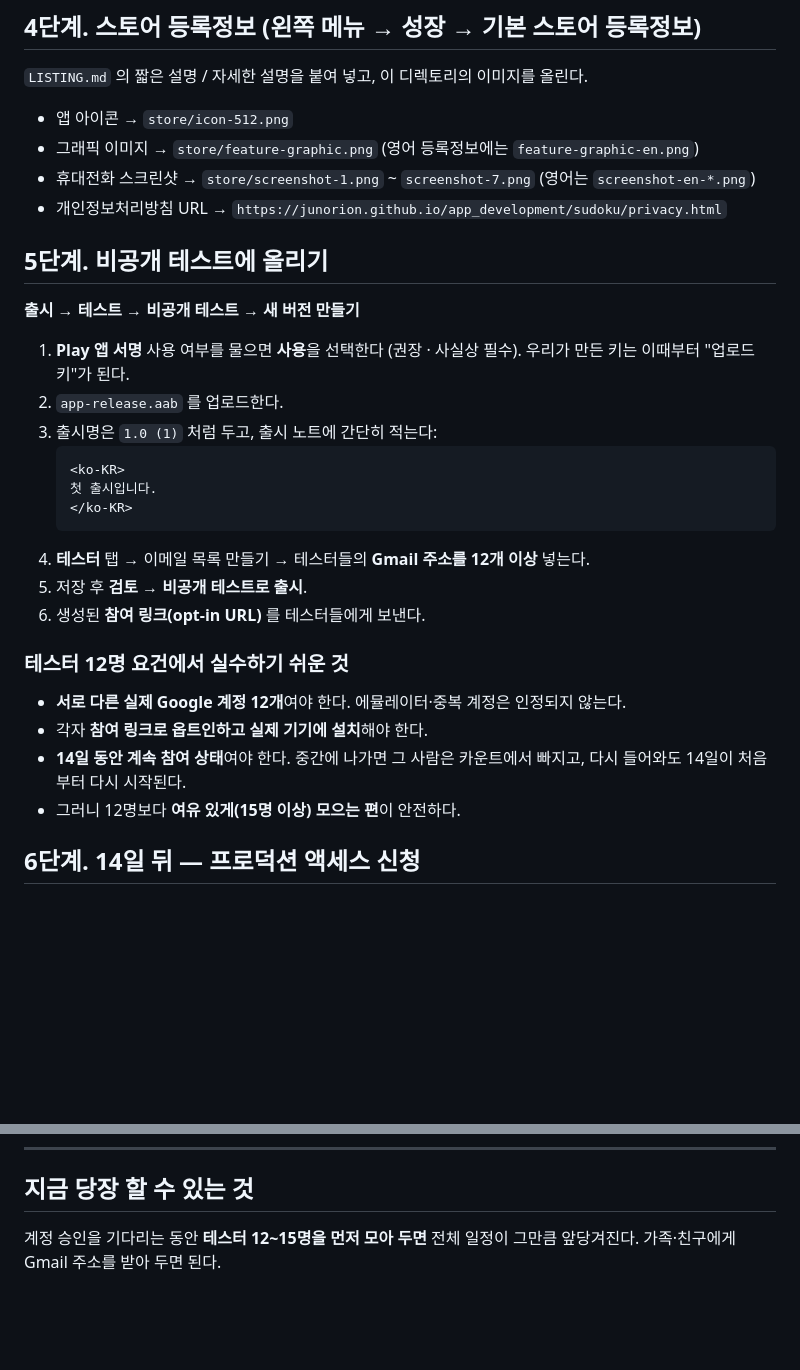
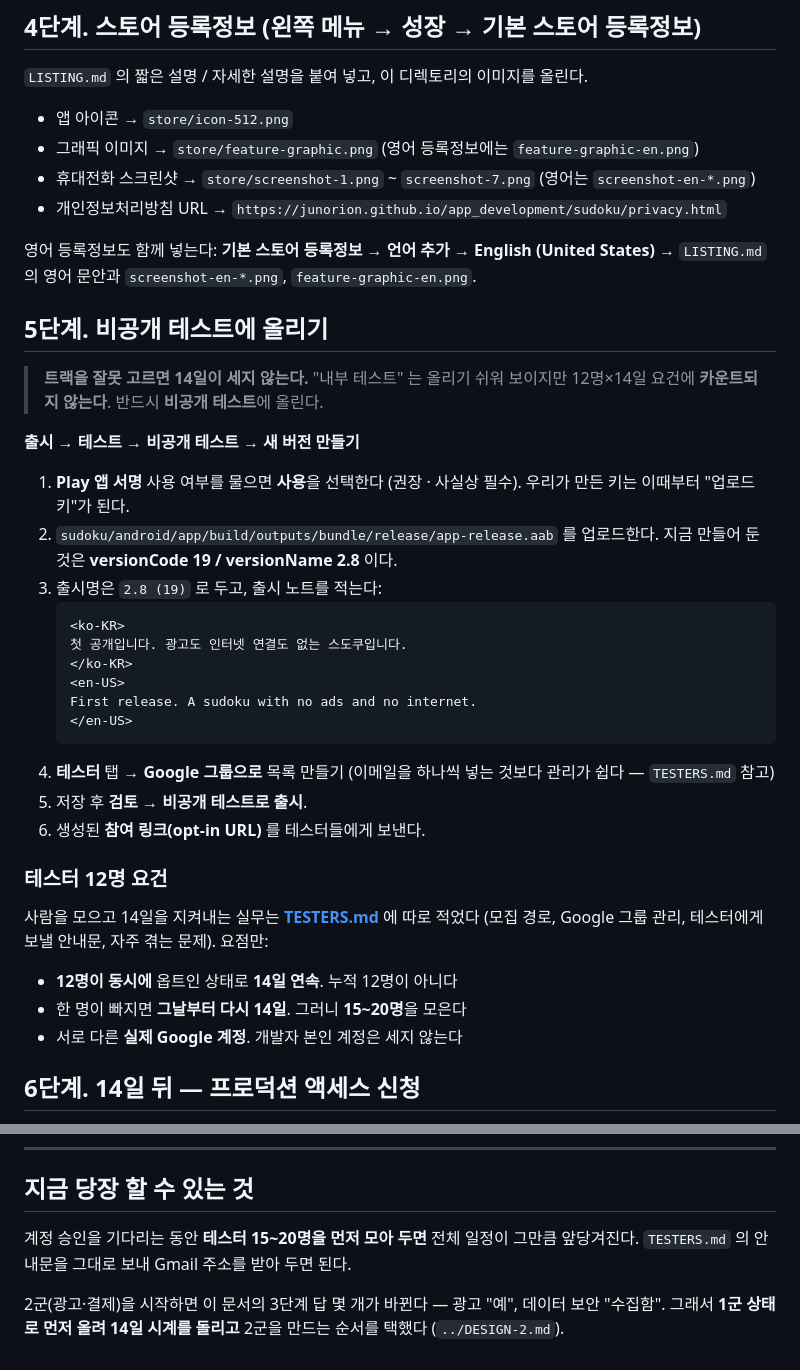
Before and after one commit to junorion/sudoku, a Markdown page: store/PUBLISHING.md, 2 parts joined by grey strips. GitHub-like rendering; blank space fills up the shorter version.

````diff
--- a/store/PUBLISHING.md
+++ b/store/PUBLISHING.md
@@ -68,30 +68,42 @@
 - 휴대전화 스크린샷 → `store/screenshot-1.png` ~ `screenshot-7.png` (영어는 `screenshot-en-*.png`)
 - 개인정보처리방침 URL → `https://junorion.github.io/app_development/sudoku/privacy.html`
 
+영어 등록정보도 함께 넣는다: **기본 스토어 등록정보 → 언어 추가 → English (United
+States)** → `LISTING.md` 의 영어 문안과 `screenshot-en-*.png`, `feature-graphic-en.png`.
+
 ## 5단계. 비공개 테스트에 올리기
+
+> **트랙을 잘못 고르면 14일이 세지 않는다.** "내부 테스트" 는 올리기 쉬워 보이지만
+> 12명×14일 요건에 **카운트되지 않는다**. 반드시 **비공개 테스트**에 올린다.
 
 **출시 → 테스트 → 비공개 테스트 → 새 버전 만들기**
 
 1. **Play 앱 서명** 사용 여부를 물으면 **사용**을 선택한다 (권장 · 사실상 필수).
    우리가 만든 키는 이때부터 "업로드 키"가 된다.
-2. `app-release.aab` 를 업로드한다.
-3. 출시명은 `1.0 (1)` 처럼 두고, 출시 노트에 간단히 적는다:
+2. `sudoku/android/app/build/outputs/bundle/release/app-release.aab` 를 업로드한다.
+   지금 만들어 둔 것은 **versionCode 19 / versionName 2.8** 이다.
+3. 출시명은 `2.8 (19)` 로 두고, 출시 노트를 적는다:
    ```
    <ko-KR>
-   첫 출시입니다.
+   첫 공개입니다. 광고도 인터넷 연결도 없는 스도쿠입니다.
    </ko-KR>
+   <en-US>
+   First release. A sudoku with no ads and no internet.
+   </en-US>
    ```
-4. **테스터** 탭 → 이메일 목록 만들기 → 테스터들의 **Gmail 주소를 12개 이상** 넣는다.
+4. **테스터** 탭 → **Google 그룹으로** 목록 만들기 (이메일을 하나씩 넣는 것보다
+   관리가 쉽다 — `TESTERS.md` 참고)
 5. 저장 후 **검토 → 비공개 테스트로 출시**.
 6. 생성된 **참여 링크(opt-in URL)** 를 테스터들에게 보낸다.
 
-### 테스터 12명 요건에서 실수하기 쉬운 것
+### 테스터 12명 요건
 
-- **서로 다른 실제 Google 계정 12개**여야 한다. 에뮬레이터·중복 계정은 인정되지 않는다.
-- 각자 **참여 링크로 옵트인하고 실제 기기에 설치**해야 한다.
-- **14일 동안 계속 참여 상태**여야 한다. 중간에 나가면 그 사람은 카운트에서 빠지고,
-  다시 들어와도 14일이 처음부터 다시 시작된다.
-- 그러니 12명보다 **여유 있게(15명 이상) 모으는 편**이 안전하다.
+사람을 모으고 14일을 지켜내는 실무는 **[TESTERS.md](TESTERS.md)** 에 따로 적었다
+(모집 경로, Google 그룹 관리, 테스터에게 보낼 안내문, 자주 겪는 문제). 요점만:
+
+- **12명이 동시에** 옵트인 상태로 **14일 연속**. 누적 12명이 아니다
+- 한 명이 빠지면 **그날부터 다시 14일**. 그러니 **15~20명**을 모은다
+- 서로 다른 **실제 Google 계정**. 개발자 본인 계정은 세지 않는다
 
 ## 6단계. 14일 뒤 — 프로덕션 액세스 신청
 
@@ -108,5 +120,9 @@
 
 ## 지금 당장 할 수 있는 것
 
-계정 승인을 기다리는 동안 **테스터 12~15명을 먼저 모아 두면** 전체 일정이 그만큼 앞당겨진다.
-가족·친구에게 Gmail 주소를 받아 두면 된다.
+계정 승인을 기다리는 동안 **테스터 15~20명을 먼저 모아 두면** 전체 일정이 그만큼
+앞당겨진다. `TESTERS.md` 의 안내문을 그대로 보내 Gmail 주소를 받아 두면 된다.
+
+2군(광고·결제)을 시작하면 이 문서의 3단계 답 몇 개가 바뀐다 — 광고 "예", 데이터
+보안 "수집함". 그래서 **1군 상태로 먼저 올려 14일 시계를 돌리고** 2군을 만드는
+순서를 택했다 (`../DESIGN-2.md`).
````
Also changed, not shown: store/TESTERS.md (added, +84 -0 lines).
